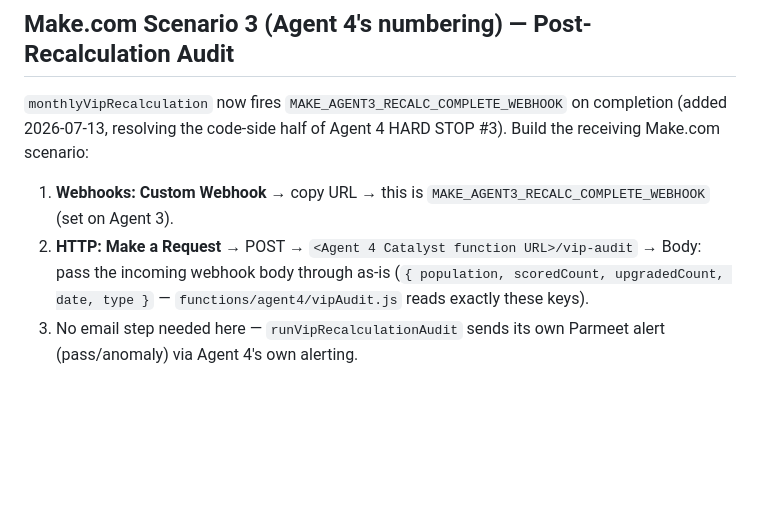
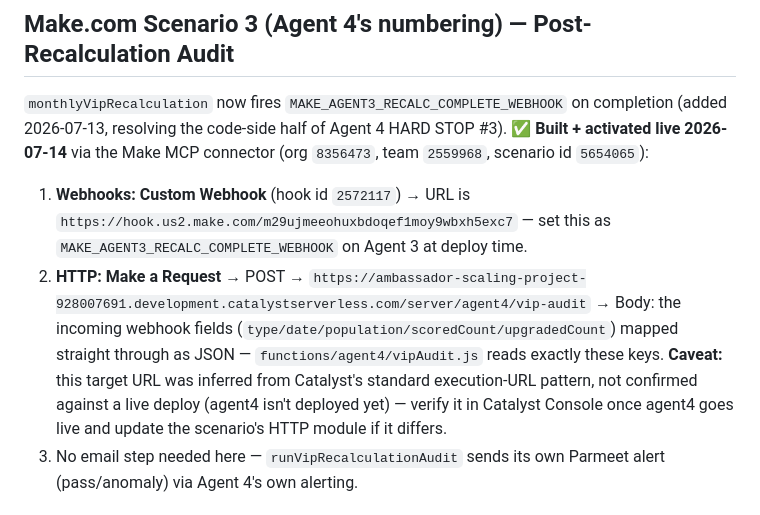
Before and after one commit to jbowman2015/gracelyn-ambassador, a Markdown page: functions/agent3/DEPLOY.md, the part around the change. Rendered like a GitHub page; blank space fills up the shorter version.

```diff
--- a/functions/agent3/DEPLOY.md
+++ b/functions/agent3/DEPLOY.md
@@ -61,13 +61,19 @@ defensively — empty/false rather than halting — until Agent 2 creates them.
 
 `monthlyVipRecalculation` now fires `MAKE_AGENT3_RECALC_COMPLETE_WEBHOOK` on
 completion (added 2026-07-13, resolving the code-side half of Agent 4 HARD
-STOP #3). Build the receiving Make.com scenario:
-1. **Webhooks: Custom Webhook** → copy URL → this is
-   `MAKE_AGENT3_RECALC_COMPLETE_WEBHOOK` (set on Agent 3).
-2. **HTTP: Make a Request** → POST → `<Agent 4 Catalyst function URL>/vip-audit`
-   → Body: pass the incoming webhook body through as-is (`{ population,
-   scoredCount, upgradedCount, date, type }` — `functions/agent4/vipAudit.js`
-   reads exactly these keys).
+STOP #3). ✅ **Built + activated live 2026-07-14** via the Make MCP connector
+(org `8356473`, team `2559968`, scenario id `5654065`):
+1. **Webhooks: Custom Webhook** (hook id `2572117`) → URL is
+   `https://hook.us2.make.com/m29ujmeeohuxbdoqef1moy9wbxh5exc7` — set this as
+   `MAKE_AGENT3_RECALC_COMPLETE_WEBHOOK` on Agent 3 at deploy time.
+2. **HTTP: Make a Request** → POST →
+   `https://ambassador-scaling-project-928007691.development.catalystserverless.com/server/agent4/vip-audit`
+   → Body: the incoming webhook fields (`type/date/population/scoredCount/upgradedCount`)
+   mapped straight through as JSON — `functions/agent4/vipAudit.js` reads
+   exactly these keys. **Caveat:** this target URL was inferred from
+   Catalyst's standard execution-URL pattern, not confirmed against a live
+   deploy (agent4 isn't deployed yet) — verify it in Catalyst Console once
+   agent4 goes live and update the scenario's HTTP module if it differs.
 3. No email step needed here — `runVipRecalculationAudit` sends its own
    Parmeet alert (pass/anomaly) via Agent 4's own alerting.
 
```
Also changed, not shown: functions/agent4/DEPLOY.md (+17 -8 lines).
